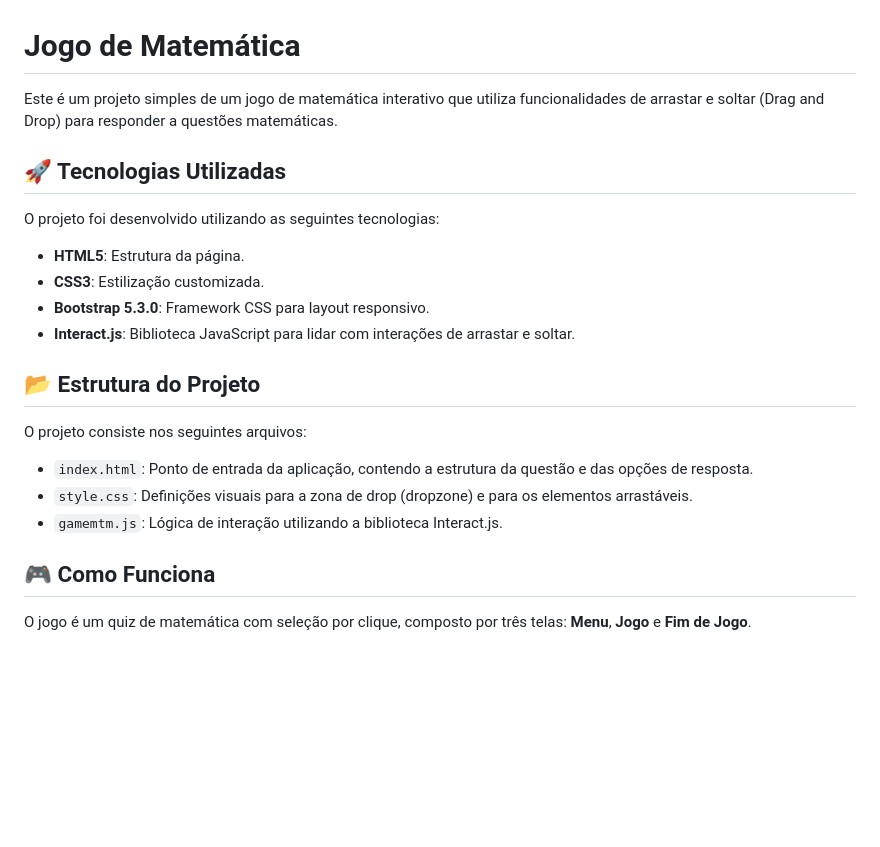
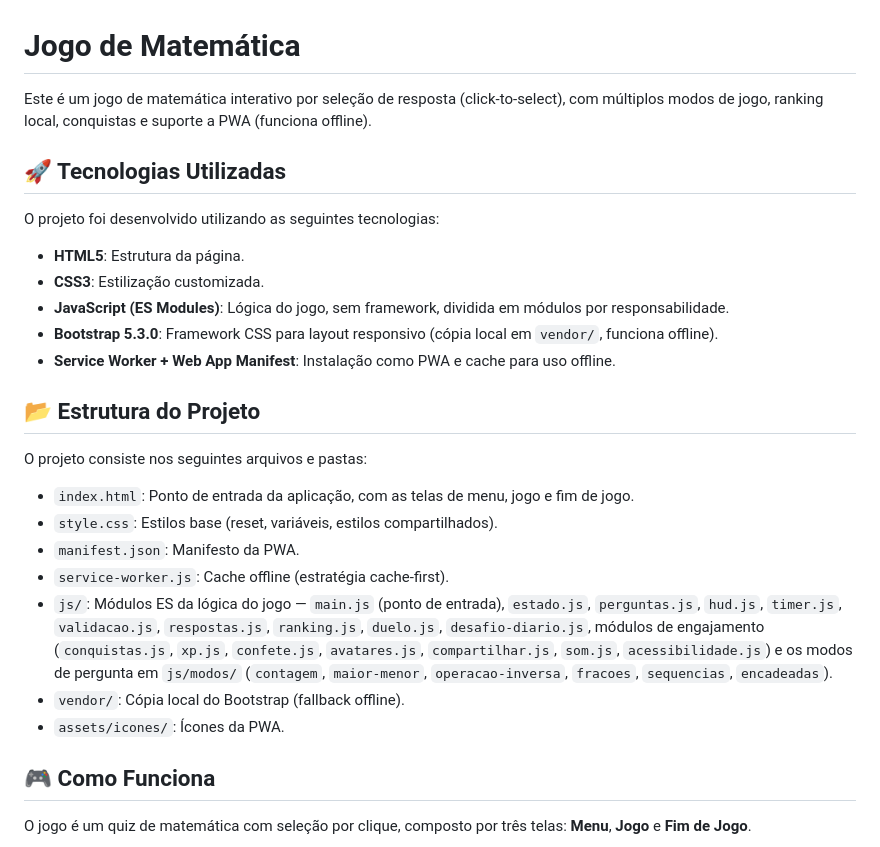
Before and after one commit to ped4735/ped4735.github.io, a Markdown page: jogomatematica/README.md, the part around the change. Drawn GitHub-style; blank space fills up the shorter version.

Commit message:
docs(jogomatematica): atualiza README para refletir implementação atual
Descrição mencionava drag-and-drop com Interact.js e gamemtm.js,
mas o jogo é click-to-select com módulos ES em js/, PWA com
service worker e manifest.

Co-Authored-By: Claude Sonnet 5 <noreply@anthropic.com>
Claude-Session: https://claude.ai/code/session_01Fdtm38WAUhKEUE5zMafFRc

```diff
--- a/jogomatematica/README.md
+++ b/jogomatematica/README.md
@@ -1,6 +1,6 @@
 # Jogo de Matemática
 
-Este é um projeto simples de um jogo de matemática interativo que utiliza funcionalidades de arrastar e soltar (Drag and Drop) para responder a questões matemáticas.
+Este é um jogo de matemática interativo por seleção de resposta (click-to-select), com múltiplos modos de jogo, ranking local, conquistas e suporte a PWA (funciona offline).
 
 ## 🚀 Tecnologias Utilizadas
 
@@ -8,16 +8,21 @@ O projeto foi desenvolvido utilizando as seguintes tecnologias:
 
 - **HTML5**: Estrutura da página.
 - **CSS3**: Estilização customizada.
-- **Bootstrap 5.3.0**: Framework CSS para layout responsivo.
-- **Interact.js**: Biblioteca JavaScript para lidar com interações de arrastar e soltar.
+- **JavaScript (ES Modules)**: Lógica do jogo, sem framework, dividida em módulos por responsabilidade.
+- **Bootstrap 5.3.0**: Framework CSS para layout responsivo (cópia local em `vendor/`, funciona offline).
+- **Service Worker + Web App Manifest**: Instalação como PWA e cache para uso offline.
 
 ## 📂 Estrutura do Projeto
 
-O projeto consiste nos seguintes arquivos:
+O projeto consiste nos seguintes arquivos e pastas:
 
-- `index.html`: Ponto de entrada da aplicação, contendo a estrutura da questão e das opções de resposta.
-- `style.css`: Definições visuais para a zona de drop (dropzone) e para os elementos arrastáveis.
-- `gamemtm.js`: Lógica de interação utilizando a biblioteca Interact.js.
+- `index.html`: Ponto de entrada da aplicação, com as telas de menu, jogo e fim de jogo.
+- `style.css`: Estilos base (reset, variáveis, estilos compartilhados).
+- `manifest.json`: Manifesto da PWA.
+- `service-worker.js`: Cache offline (estratégia cache-first).
+- `js/`: Módulos ES da lógica do jogo — `main.js` (ponto de entrada), `estado.js`, `perguntas.js`, `hud.js`, `timer.js`, `validacao.js`, `respostas.js`, `ranking.js`, `duelo.js`, `desafio-diario.js`, módulos de engajamento (`conquistas.js`, `xp.js`, `confete.js`, `avatares.js`, `compartilhar.js`, `som.js`, `acessibilidade.js`) e os modos de pergunta em `js/modos/` (`contagem`, `maior-menor`, `operacao-inversa`, `fracoes`, `sequencias`, `encadeadas`).
+- `vendor/`: Cópia local do Bootstrap (fallback offline).
+- `assets/icones/`: Ícones da PWA.
 
 ## 🎮 Como Funciona
 
```
